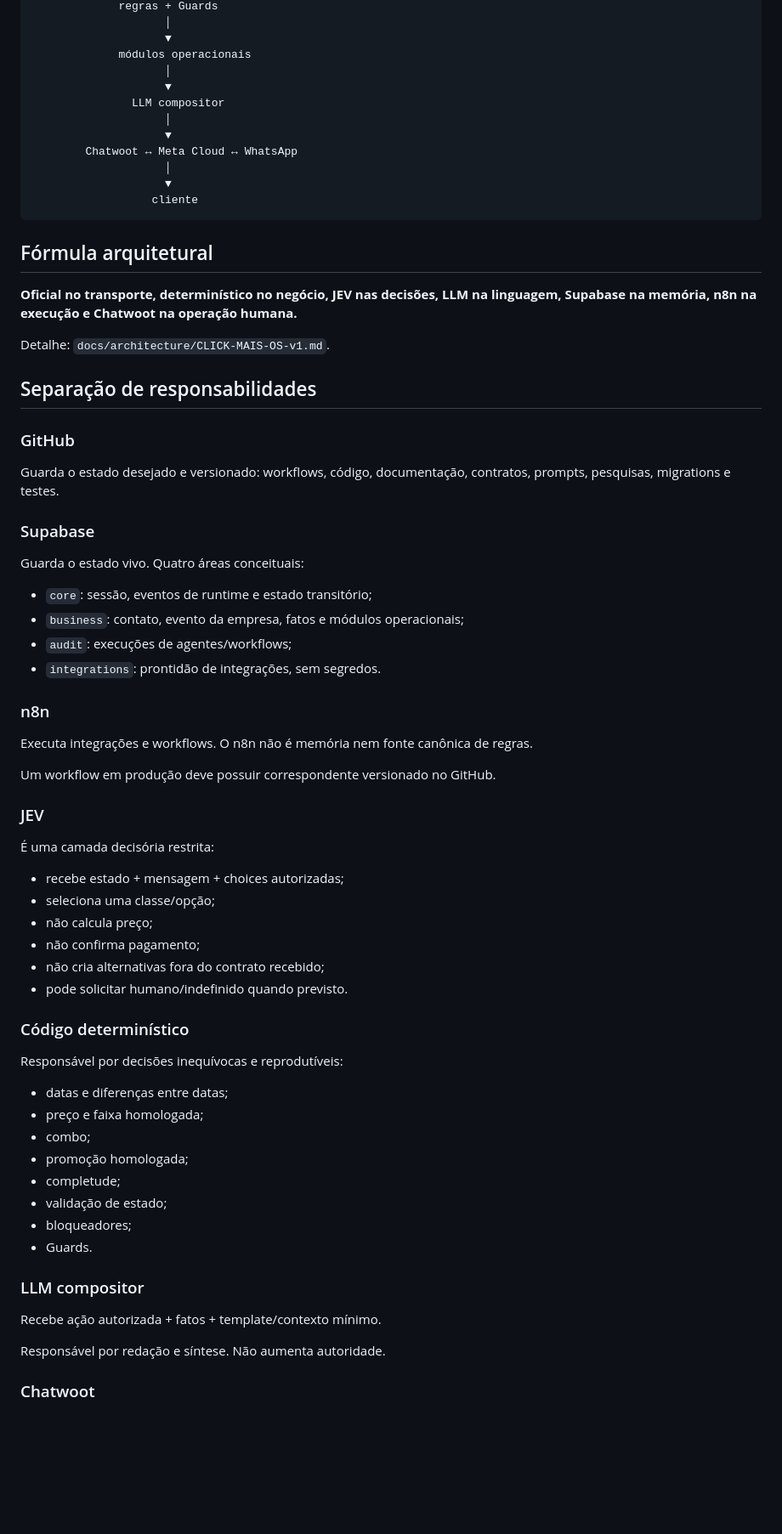
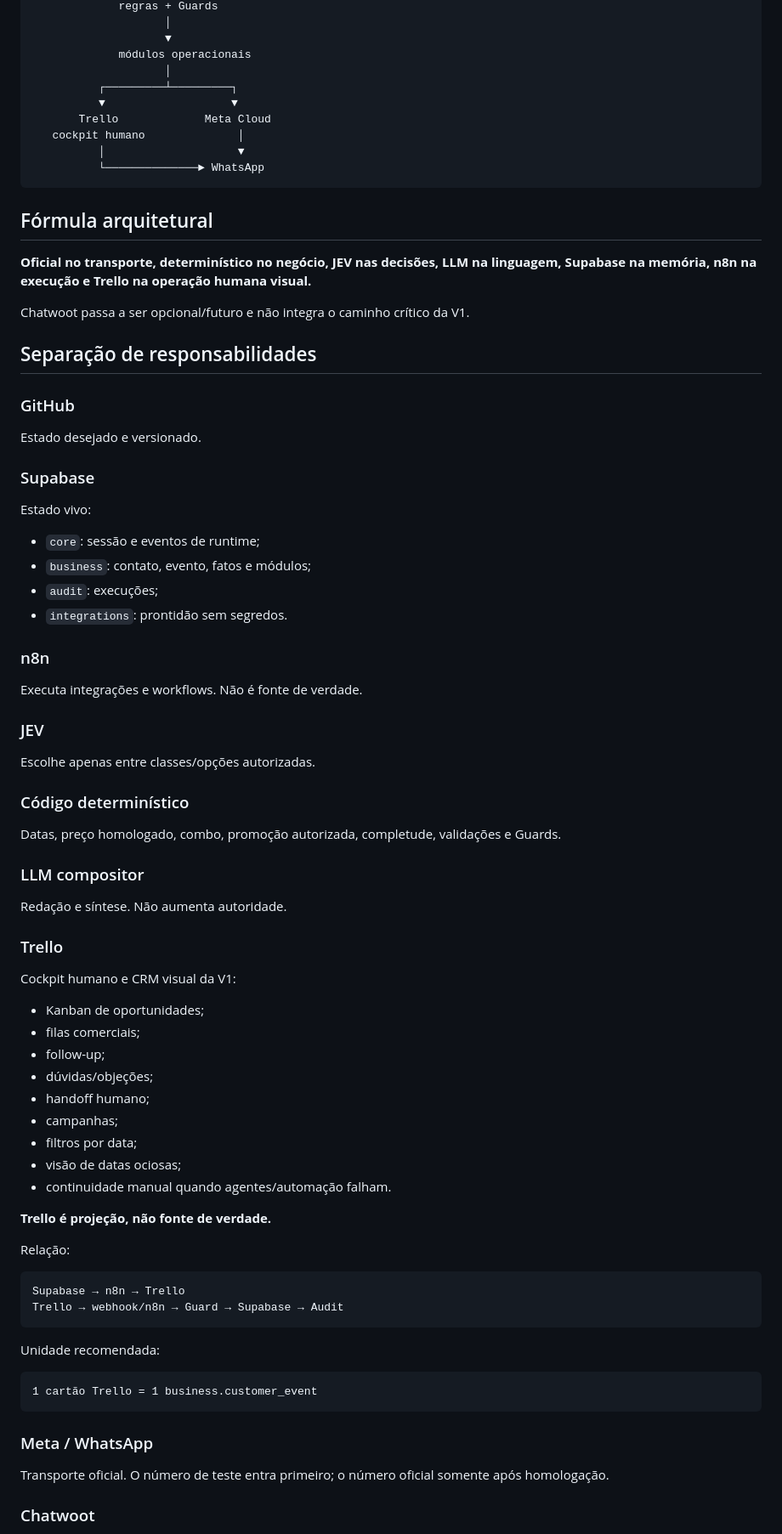
Before and after one commit to clickmaiscabine/Click-Mais-Cabine, a Markdown page: ARCHITECTURE.md, the part around one of its changes. Shown at 85% size. Rendered like a GitHub page; blank space fills up the shorter version.

Commit message:
docs(architecture): replace Chatwoot V1 cockpit with Trello

````diff
--- a/ARCHITECTURE.md
+++ b/ARCHITECTURE.md
@@ -24,71 +24,70 @@
                     ▼
              módulos operacionais
                     │
-                    ▼
-               LLM compositor
-                    │
-                    ▼
-        Chatwoot ↔ Meta Cloud ↔ WhatsApp
-                    │
-                    ▼
-                  cliente
+          ┌─────────┴─────────┐
+          ▼                   ▼
+       Trello             Meta Cloud
+   cockpit humano              │
+          │                    ▼
+          └──────────────► WhatsApp
 ```
 
 ## Fórmula arquitetural
 
-**Oficial no transporte, determinístico no negócio, JEV nas decisões, LLM na linguagem, Supabase na memória, n8n na execução e Chatwoot na operação humana.**
+**Oficial no transporte, determinístico no negócio, JEV nas decisões, LLM na linguagem, Supabase na memória, n8n na execução e Trello na operação humana visual.**
 
-Detalhe: `docs/architecture/CLICK-MAIS-OS-v1.md`.
+Chatwoot passa a ser opcional/futuro e não integra o caminho crítico da V1.
 
 ## Separação de responsabilidades
 
 ### GitHub
-
-Guarda o estado desejado e versionado: workflows, código, documentação, contratos, prompts, pesquisas, migrations e testes.
+Estado desejado e versionado.
 
 ### Supabase
-
-Guarda o estado vivo. Quatro áreas conceituais:
-
-- `core`: sessão, eventos de runtime e estado transitório;
-- `business`: contato, evento da empresa, fatos e módulos operacionais;
-- `audit`: execuções de agentes/workflows;
-- `integrations`: prontidão de integrações, sem segredos.
+Estado vivo:
+- `core`: sessão e eventos de runtime;
+- `business`: contato, evento, fatos e módulos;
+- `audit`: execuções;
+- `integrations`: prontidão sem segredos.
 
 ### n8n
-
-Executa integrações e workflows. O n8n não é memória nem fonte canônica de regras.
-
-Um workflow em produção deve possuir correspondente versionado no GitHub.
+Executa integrações e workflows. Não é fonte de verdade.
 
 ### JEV
-
-É uma camada decisória restrita:
-
-- recebe estado + mensagem + choices autorizadas;
-- seleciona uma classe/opção;
-- não calcula preço;
-- não confirma pagamento;
-- não cria alternativas fora do contrato recebido;
-- pode solicitar humano/indefinido quando previsto.
+Escolhe apenas entre classes/opções autorizadas.
 
 ### Código determinístico
-
-Responsável por decisões inequívocas e reprodutíveis:
-
-- datas e diferenças entre datas;
-- preço e faixa homologada;
-- combo;
-- promoção homologada;
-- completude;
-- validação de estado;
-- bloqueadores;
-- Guards.
+Datas, preço homologado, combo, promoção autorizada, completude, validações e Guards.
 
 ### LLM compositor
+Redação e síntese. Não aumenta autoridade.
 
-Recebe ação autorizada + fatos + template/contexto mínimo.
+### Trello
+Cockpit humano e CRM visual da V1:
+- Kanban de oportunidades;
+- filas comerciais;
+- follow-up;
+- dúvidas/objeções;
+- handoff humano;
+- campanhas;
+- filtros por data;
+- visão de datas ociosas;
+- continuidade manual quando agentes/automação falham.
 
-Responsável por redação e síntese. Não aumenta autoridade.
+**Trello é projeção, não fonte de verdade.**
+
+Relação:
+```text
+Supabase → n8n → Trello
+Trello → webhook/n8n → Guard → Supabase → Audit
+```
+
+Unidade recomendada:
+```text
+1 cartão Trello = 1 business.customer_event
+```
+
+### Meta / WhatsApp
+Transporte oficial. O número de teste entra primeiro; o número oficial somente após homologação.
 
 ### Chatwoot
````
Also changed, not shown: other parts of ARCHITECTURE.md (+37 -120 lines).
